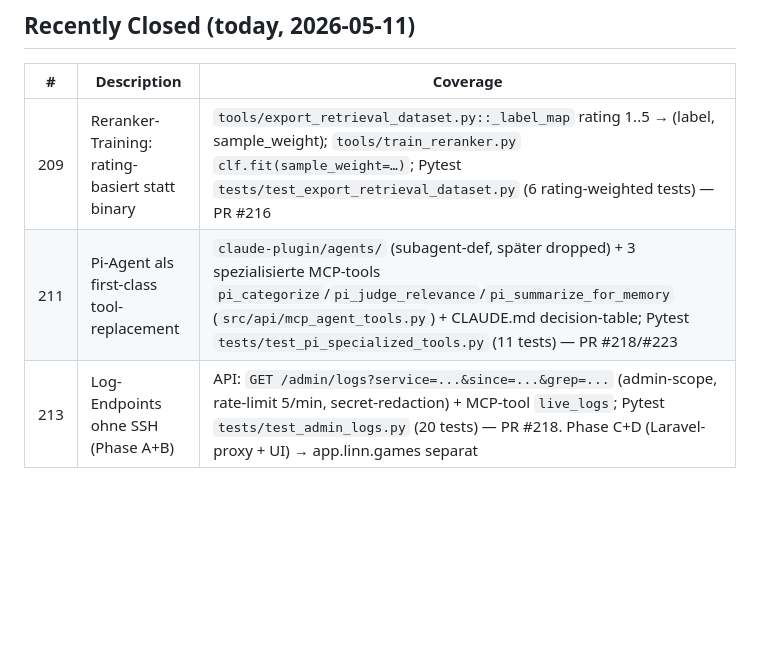
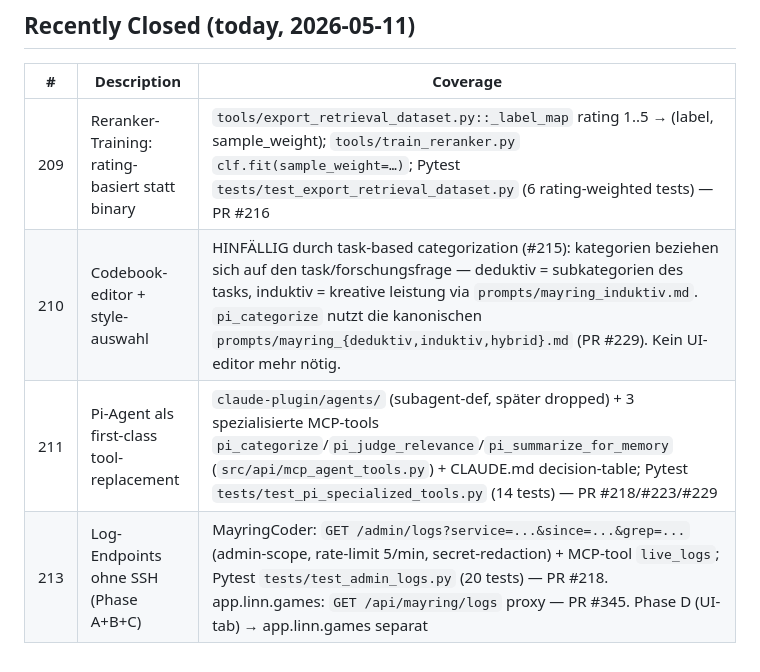
Before and after one commit to Nileneb/MayringCoder, a Markdown page: docs/smoke_coverage_map.md, the part around the change. Drawn GitHub-style; blank space fills up the shorter version.

Commit message:
fix(smoke): add #210 to coverage-map (closed → must be documented) (#233)
post-deploy-smoke coverage_map_complete: missing_from_map=['210'].
#210 (codebook-editor) wurde geschlossen (superseded by task-based
categorization) aber nicht in docs/smoke_coverage_map.md eingetragen.
Plus #211/#213-zeilen aktualisiert (PR-refs ergänzt, #213 Phase C done).

Co-authored-by: Claude Opus 4.7 (1M context) <noreply@anthropic.com>

```diff
--- a/docs/smoke_coverage_map.md
+++ b/docs/smoke_coverage_map.md
@@ -150,5 +150,6 @@ Live verifiziert via `pytest tests/test_*` 158/158 passed @ 2026-05-08.
 | # | Description | Coverage |
 |---|---|---|
 | 209 | Reranker-Training: rating-basiert statt binary | `tools/export_retrieval_dataset.py::_label_map` rating 1..5 → (label, sample_weight); `tools/train_reranker.py` `clf.fit(sample_weight=…)`; Pytest `tests/test_export_retrieval_dataset.py` (6 rating-weighted tests) — PR #216 |
-| 211 | Pi-Agent als first-class tool-replacement | `claude-plugin/agents/` (subagent-def, später dropped) + 3 spezialisierte MCP-tools `pi_categorize`/`pi_judge_relevance`/`pi_summarize_for_memory` (`src/api/mcp_agent_tools.py`) + CLAUDE.md decision-table; Pytest `tests/test_pi_specialized_tools.py` (11 tests) — PR #218/#223 |
-| 213 | Log-Endpoints ohne SSH (Phase A+B) | API: `GET /admin/logs?service=...&since=...&grep=...` (admin-scope, rate-limit 5/min, secret-redaction) + MCP-tool `live_logs`; Pytest `tests/test_admin_logs.py` (20 tests) — PR #218. Phase C+D (Laravel-proxy + UI) → app.linn.games separat |
+| 210 | Codebook-editor + style-auswahl | HINFÄLLIG durch task-based categorization (#215): kategorien beziehen sich auf den task/forschungsfrage — deduktiv = subkategorien des tasks, induktiv = kreative leistung via `prompts/mayring_induktiv.md`. `pi_categorize` nutzt die kanonischen `prompts/mayring_{deduktiv,induktiv,hybrid}.md` (PR #229). Kein UI-editor mehr nötig. |
+| 211 | Pi-Agent als first-class tool-replacement | `claude-plugin/agents/` (subagent-def, später dropped) + 3 spezialisierte MCP-tools `pi_categorize`/`pi_judge_relevance`/`pi_summarize_for_memory` (`src/api/mcp_agent_tools.py`) + CLAUDE.md decision-table; Pytest `tests/test_pi_specialized_tools.py` (14 tests) — PR #218/#223/#229 |
+| 213 | Log-Endpoints ohne SSH (Phase A+B+C) | MayringCoder: `GET /admin/logs?service=...&since=...&grep=...` (admin-scope, rate-limit 5/min, secret-redaction) + MCP-tool `live_logs`; Pytest `tests/test_admin_logs.py` (20 tests) — PR #218. app.linn.games: `GET /api/mayring/logs` proxy — PR #345. Phase D (UI-tab) → app.linn.games separat |
```
